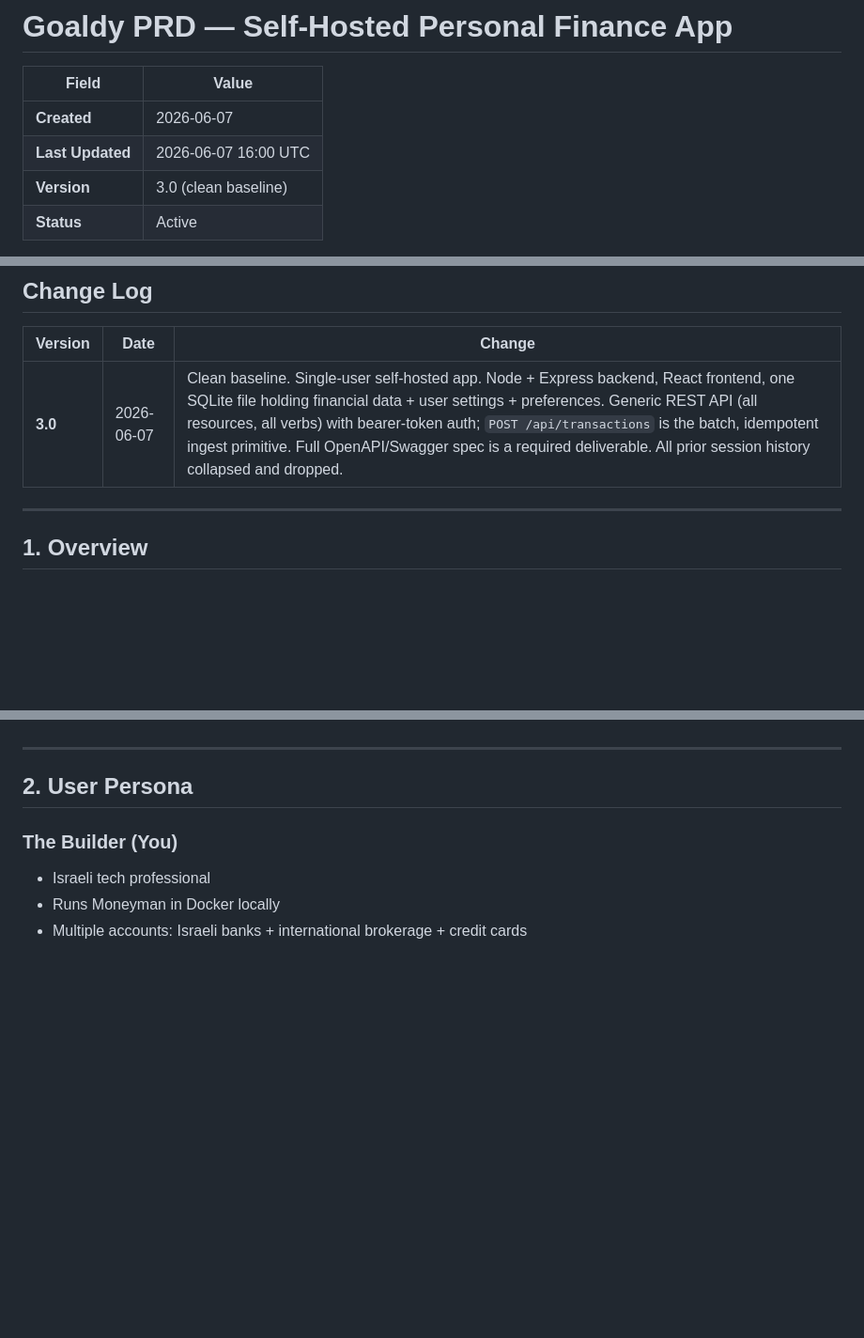
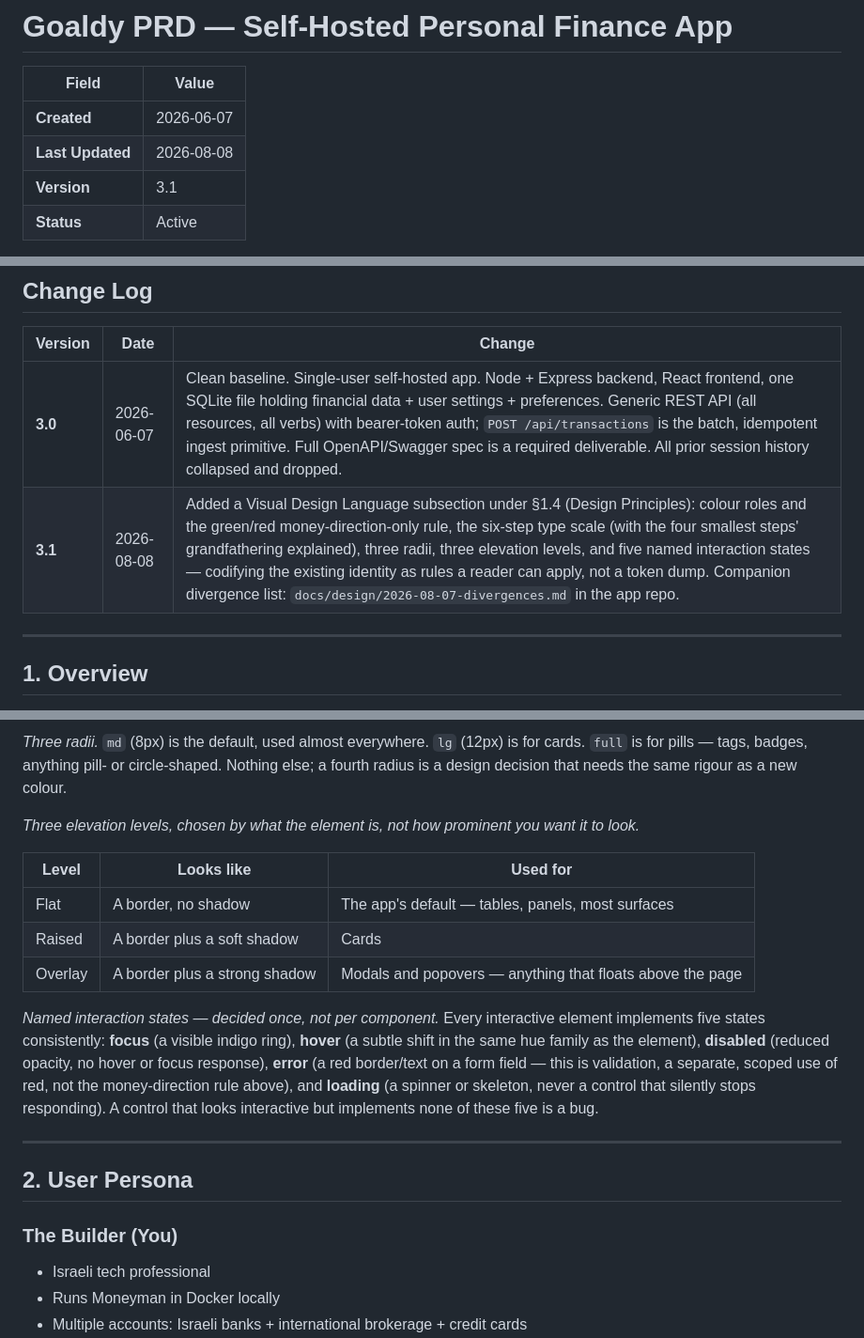
Before and after one commit to nisan-tagar/second-brain, a Markdown page: Business/Goaldy/Goaldy — Product Requirements Document.md, 3 parts joined by grey strips. Shown at 94% size. Drawn GitHub-style; blank space fills up the shorter version.

```diff
--- a/Business/Goaldy/Goaldy — Product Requirements Document.md
+++ b/Business/Goaldy/Goaldy — Product Requirements Document.md
@@ -3,8 +3,8 @@
 | Field            | Value                |
 | ---------------- | -------------------- |
 | **Created**      | 2026-06-07           |
-| **Last Updated** | 2026-06-07 16:00 UTC |
-| **Version**      | 3.0 (clean baseline) |
+| **Last Updated** | 2026-08-08           |
+| **Version**      | 3.1                  |
 | **Status**       | Active               |
 
 > **Reset note:** This document was reset to a clean, forward-looking baseline on 2026-06-07. All prior architecture explorations (cloud relay, browser-side SQLite, Google Drive sync, Postgres, tiered Free/Pro model) are **superseded and intentionally not preserved**. The product is now a single-user, self-hosted app with one SQLite file managed by the backend. The changelog below starts here and tracks changes going forward.
@@ -16,6 +16,7 @@
 | Version | Date       | Change                                                                                                                                                                                                                                                                                                                                                                                                   |
 | ------- | ---------- | -------------------------------------------------------------------------------------------------------------------------------------------------------------------------------------------------------------------------------------------------------------------------------------------------------------------------------------------------------------------------------------------------------- |
 | **3.0** | 2026-06-07 | Clean baseline. Single-user self-hosted app. Node + Express backend, React frontend, one SQLite file holding financial data + user settings + preferences. Generic REST API (all resources, all verbs) with bearer-token auth; `POST /api/transactions` is the batch, idempotent ingest primitive. Full OpenAPI/Swagger spec is a required deliverable. All prior session history collapsed and dropped. |
+| **3.1** | 2026-08-08 | Added a Visual Design Language subsection under §1.4 (Design Principles): colour roles and the green/red money-direction-only rule, the six-step type scale (with the four smallest steps' grandfathering explained), three radii, three elevation levels, and five named interaction states — codifying the existing identity as rules a reader can apply, not a token dump. Companion divergence list: `docs/design/2026-08-07-divergences.md` in the app repo. |
 
 ---
 
@@ -89,3 +120,14 @@ The second rule is written from experience: an unbounded horizon once produced a
+*Three radii.* `md` (8px) is the default, used almost everywhere. `lg` (12px) is for cards. `full` is for pills — tags, badges, anything pill- or circle-shaped. Nothing else; a fourth radius is a design decision that needs the same rigour as a new colour.
+
+*Three elevation levels, chosen by what the element is, not how prominent you want it to look.*
+
+| Level | Looks like | Used for |
+|---|---|---|
+| Flat | A border, no shadow | The app's default — tables, panels, most surfaces |
+| Raised | A border plus a soft shadow | Cards |
+| Overlay | A border plus a strong shadow | Modals and popovers — anything that floats above the page |
+
+*Named interaction states — decided once, not per component.* Every interactive element implements five states consistently: **focus** (a visible indigo ring), **hover** (a subtle shift in the same hue family as the element), **disabled** (reduced opacity, no hover or focus response), **error** (a red border/text on a form field — this is validation, a separate, scoped use of red, not the money-direction rule above), and **loading** (a spinner or skeleton, never a control that silently stops responding). A control that looks interactive but implements none of these five is a bug.
 
 ---
 
```
Also changed, not shown: other parts of Business/Goaldy/Goaldy — Product Requirements Document.md (+30 -0 lines).
